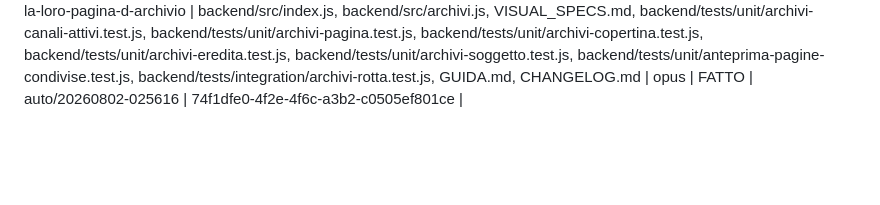
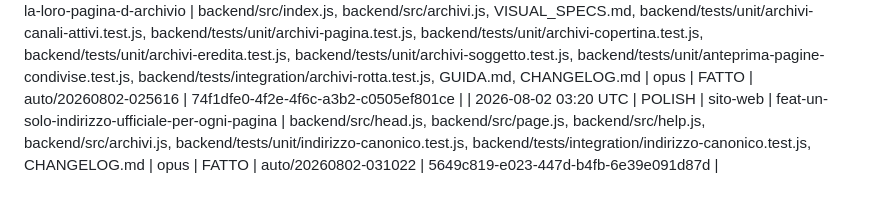
Before and after one commit to RiccardoDominici/ArtiPop, a Markdown page: IMPROVEMENTS.md, the part around the change. GitHub-like rendering; blank space fills up the shorter version.

Commit message:
ciclo 131: registro — FATTO (feat-un-solo-indirizzo-ufficiale-per-ogni-pagina)

```diff
--- a/IMPROVEMENTS.md
+++ b/IMPROVEMENTS.md
@@ -155,3 +155,4 @@ catalogo-tuning · sito-web · pagina-aiuto · tuning-tool · sicurezza · docs
 | 2026-08-02 02:44 UTC | POLISH | sito-web | feat-l-archivio-storico-si-sfoglia-per-mese | backend/src/archivi.js, VISUAL_SPECS.md, backend/tests/unit/archivi-giorni-per-mese.test.js, backend/tests/unit/archivi-giorni.test.js, backend/tests/unit/archivi-accessibile.test.js, backend/tests/unit/archivi-salva.test.js, backend/tests/unit/archivi-non-trovato.test.js, backend/tests/unit/archivi-giorno-salta.test.js, backend/tests/integration/archivi-rotta.test.js, CHANGELOG.md | opus | FATTO | auto/20260802-023315 | 2b719518-1671-4eb7-85d3-496cc34f6fe3 |
 | 2026-08-02 02:56 UTC | POLISH | sito-web | feat-i-motori-di-ricerca-trovano-anche-gli-archivi | backend/src/sitemap.js, backend/src/robots.js, backend/src/index.js, backend/tests/unit/sitemap-xml.test.js, backend/tests/unit/robots-testo.test.js, backend/tests/integration/sitemap-rotta.test.js, GUIDA.md, CHANGELOG.md | opus | FATTO | auto/20260802-024423 | f7914036-0eb3-410a-9a1d-766962162417 |
 | 2026-08-02 03:10 UTC | POLISH | sito-web | feat-anche-i-canali-di-oggi-hanno-la-loro-pagina-d-archivio | backend/src/index.js, backend/src/archivi.js, VISUAL_SPECS.md, backend/tests/unit/archivi-canali-attivi.test.js, backend/tests/unit/archivi-pagina.test.js, backend/tests/unit/archivi-copertina.test.js, backend/tests/unit/archivi-eredita.test.js, backend/tests/unit/archivi-soggetto.test.js, backend/tests/unit/anteprima-pagine-condivise.test.js, backend/tests/integration/archivi-rotta.test.js, GUIDA.md, CHANGELOG.md | opus | FATTO | auto/20260802-025616 | 74f1dfe0-4f2e-4f6c-a3b2-c0505ef801ce |
+| 2026-08-02 03:20 UTC | POLISH | sito-web | feat-un-solo-indirizzo-ufficiale-per-ogni-pagina | backend/src/head.js, backend/src/page.js, backend/src/help.js, backend/src/archivi.js, backend/tests/unit/indirizzo-canonico.test.js, backend/tests/integration/indirizzo-canonico.test.js, CHANGELOG.md | opus | FATTO | auto/20260802-031022 | 5649c819-e023-447d-b4fb-6e39e091d87d |
```
